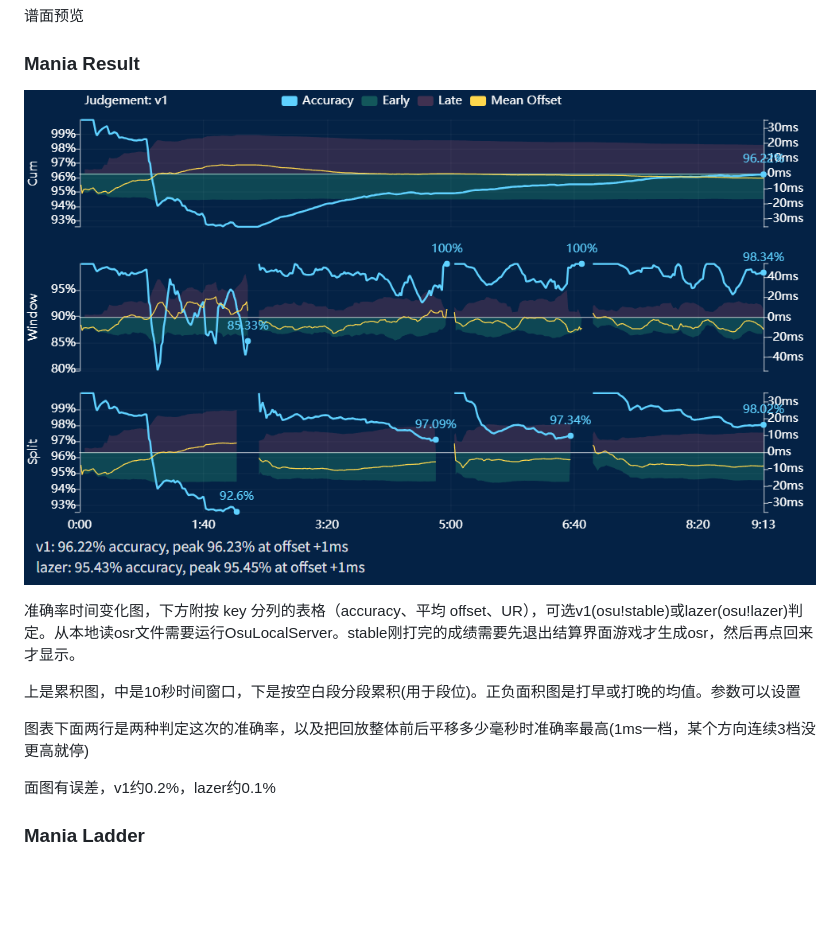
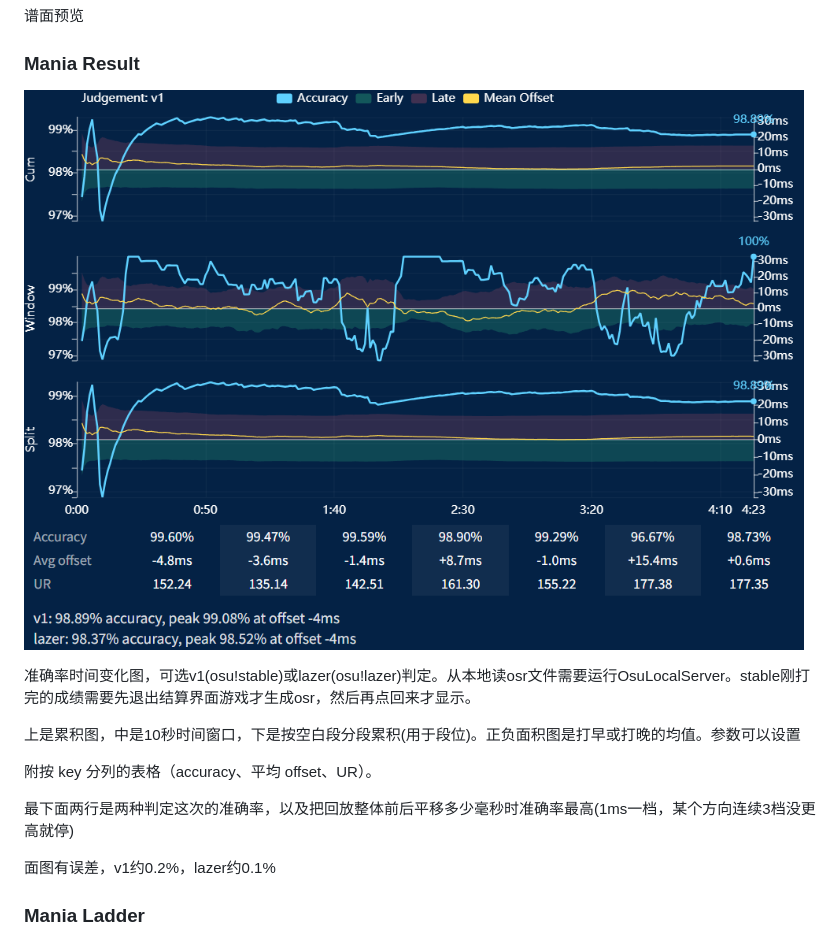
Before and after one commit to zzzzv/tosu-mania-overlay, a Markdown page: README.md, the part around the change. Drawn GitHub-style; pictures changed too: assets/mania-result.png; blank space fills up the shorter version.

Commit message:
docs: 更新mania-result的示例图 [skip ci]

```diff
--- a/README.md
+++ b/README.md
@@ -34,11 +34,13 @@
 
 ![Mania Result](./assets/mania-result.png)
 
-准确率时间变化图，下方附按 key 分列的表格（accuracy、平均 offset、UR），可选v1(osu!stable)或lazer(osu!lazer)判定。从本地读osr文件需要运行OsuLocalServer。stable刚打完的成绩需要先退出结算界面游戏才生成osr，然后再点回来才显示。
+准确率时间变化图，可选v1(osu!stable)或lazer(osu!lazer)判定。从本地读osr文件需要运行OsuLocalServer。stable刚打完的成绩需要先退出结算界面游戏才生成osr，然后再点回来才显示。
 
 上是累积图，中是10秒时间窗口，下是按空白段分段累积(用于段位)。正负面积图是打早或打晚的均值。参数可以设置
 
-图表下面两行是两种判定这次的准确率，以及把回放整体前后平移多少毫秒时准确率最高(1ms一档，某个方向连续3档没更高就停)
+附按 key 分列的表格（accuracy、平均 offset、UR）。
+
+最下面两行是两种判定这次的准确率，以及把回放整体前后平移多少毫秒时准确率最高(1ms一档，某个方向连续3档没更高就停)
 
 面图有误差，v1约0.2%，lazer约0.1%
 
```
